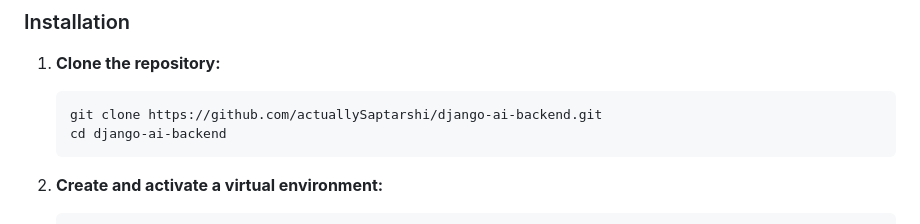
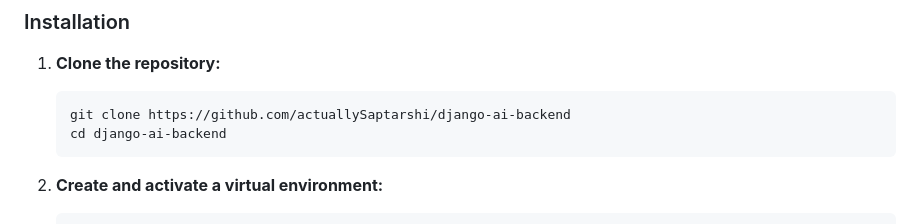
Before and after one commit to actuallySaptarshi/django-ai-backend, a Markdown page: README.md, the part around the change. GitHub-like rendering.

````diff
--- a/README.md
+++ b/README.md
@@ -39,7 +39,7 @@ Follow these instructions to set up the project locally.
 1.  **Clone the repository:**
 
     ```bash
-    git clone https://github.com/actuallySaptarshi/django-ai-backend.git
+    git clone https://github.com/actuallySaptarshi/django-ai-backend
     cd django-ai-backend
     ```
 
````
